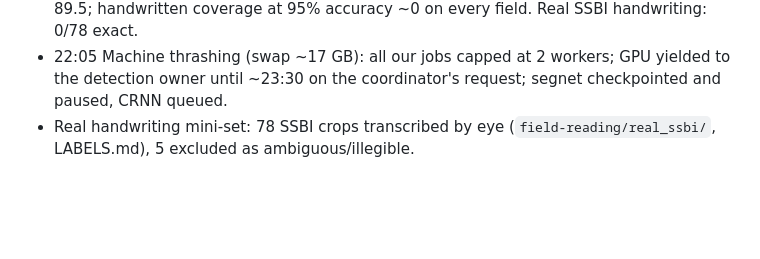
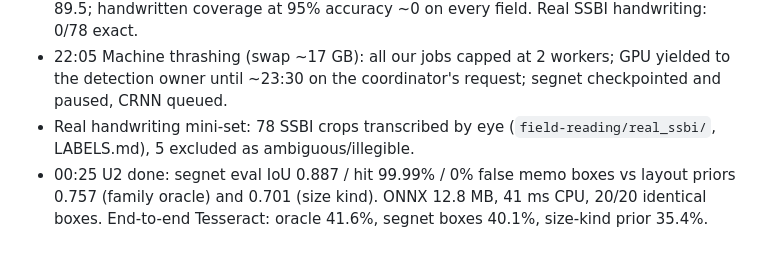
Before and after one commit to Maninae/check-transcriber, a Markdown page: experiments/field_reading/PLAN.md, the part around the change. Drawn GitHub-style; blank space fills up the shorter version.

Commit message:
plan log

```diff
--- a/experiments/field_reading/PLAN.md
+++ b/experiments/field_reading/PLAN.md
@@ -36,3 +36,4 @@ Goal: from a rectified 1600 px check crop, locate and read payer name, payee, co
 - 22:05 Tesseract eval (oracle crops): tuned 41.6% all fields; payer 74.0, check number 89.5; handwritten coverage at 95% accuracy ~0 on every field. Real SSBI handwriting: 0/78 exact.
 - 22:05 Machine thrashing (swap ~17 GB): all our jobs capped at 2 workers; GPU yielded to the detection owner until ~23:30 on the coordinator's request; segnet checkpointed and paused, CRNN queued.
 - Real handwriting mini-set: 78 SSBI crops transcribed by eye (`field-reading/real_ssbi/`, LABELS.md), 5 excluded as ambiguous/illegible.
+- 00:25 U2 done: segnet eval IoU 0.887 / hit 99.99% / 0% false memo boxes vs layout priors 0.757 (family oracle) and 0.701 (size kind). ONNX 12.8 MB, 41 ms CPU, 20/20 identical boxes. End-to-end Tesseract: oracle 41.6%, segnet boxes 40.1%, size-kind prior 35.4%.
```
